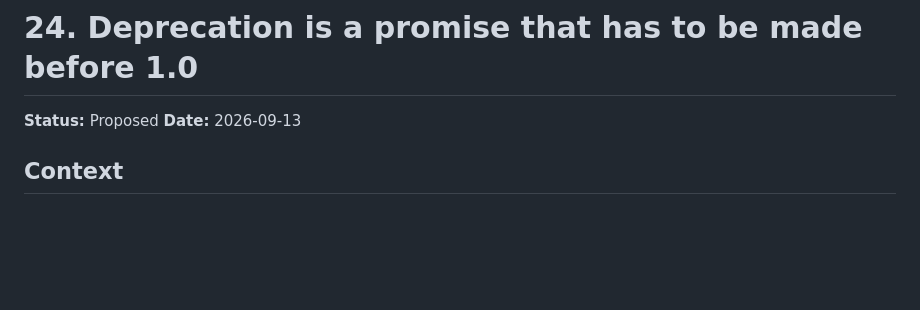
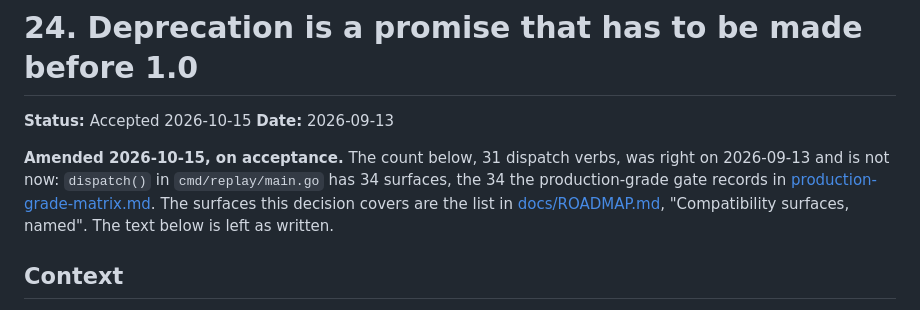
Before and after one commit to RedRobotKK/Replay, a Markdown page: docs/adr/0024-deprecation-is-a-promise-made-before-1-0.md, the part around the change. Drawn GitHub-style; blank space fills up the shorter version.

```diff
--- a/docs/adr/0024-deprecation-is-a-promise-made-before-1-0.md
+++ b/docs/adr/0024-deprecation-is-a-promise-made-before-1-0.md
@@ -1,7 +1,14 @@
 # 24. Deprecation is a promise that has to be made before 1.0
 
-**Status:** Proposed
+**Status:** Accepted 2026-10-15
 **Date:** 2026-09-13
+
+**Amended 2026-10-15, on acceptance.** The count below, 31 dispatch verbs, was
+right on 2026-09-13 and is not now: `dispatch()` in `cmd/replay/main.go` has 34
+surfaces, the 34 the production-grade gate records in
+[production-grade-matrix.md](../evidence/production-grade-matrix.md). The
+surfaces this decision covers are the list in [docs/ROADMAP.md](../ROADMAP.md),
+"Compatibility surfaces, named". The text below is left as written.
 
 ## Context
 
```
Also changed, not shown: docs/ROADMAP.md (+3 -1 lines), docs/adr/README.md (+1 -1 lines).
